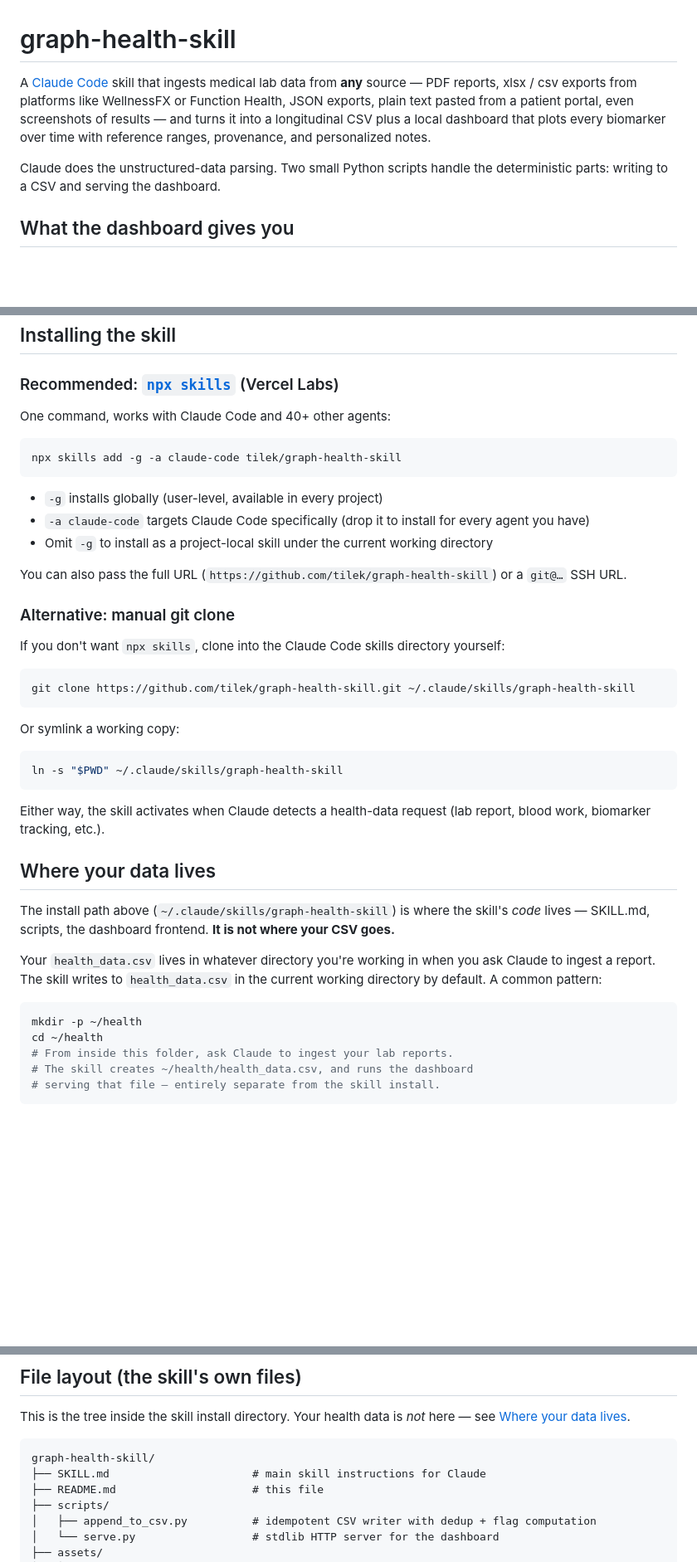
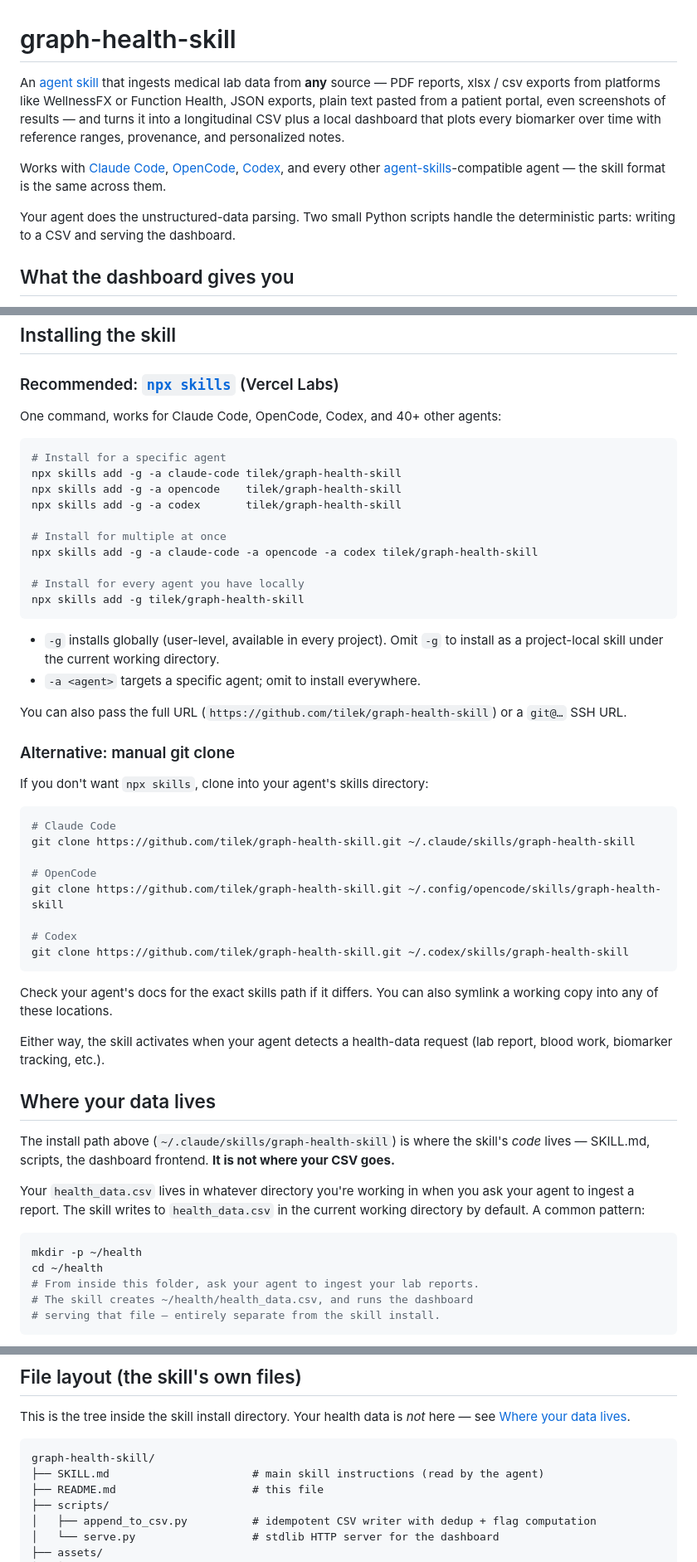
Before and after one commit to tilek/graph-health-skill, a Markdown page: README.md, 3 parts joined by grey strips. Shown at 83% size. GitHub-like rendering; blank space fills up the shorter version.

Commit message:
Generalize wording: multi-agent skill, not Claude-only
This skill follows the agent-skills spec and works across every
compliant runner — Claude Code, OpenCode, Codex, and 40+ others.
Prior wording made it sound Claude Code-exclusive.

- README: reframe opener as "an agent skill" with per-agent links;
  expand install examples to cover claude-code / opencode / codex
  (and installing for all at once); add manual-clone paths for each
  agent's skills directory; rewrite example-session dialog as
  agent-agnostic ("agent:" not "Claude:"); generalize "ask Claude"
  phrasing throughout.
- SKILL.md: workflow diagram + description speak of "the agent"
  rather than "Claude"; note that any agent-skills-compatible
  runner handles the flow.
- references/extraction-guide.md: same generalization in the
  per-format notes.

Co-Authored-By: Claude Opus 4.7 (1M context) <noreply@anthropic.com>

````diff
--- a/README.md
+++ b/README.md
@@ -1,8 +1,10 @@
 # graph-health-skill
 
-A [Claude Code](https://docs.claude.com/en/docs/claude-code) skill that ingests medical lab data from **any** source — PDF reports, xlsx / csv exports from platforms like WellnessFX or Function Health, JSON exports, plain text pasted from a patient portal, even screenshots of results — and turns it into a longitudinal CSV plus a local dashboard that plots every biomarker over time with reference ranges, provenance, and personalized notes.
+An [agent skill](https://agentskills.io) that ingests medical lab data from **any** source — PDF reports, xlsx / csv exports from platforms like WellnessFX or Function Health, JSON exports, plain text pasted from a patient portal, even screenshots of results — and turns it into a longitudinal CSV plus a local dashboard that plots every biomarker over time with reference ranges, provenance, and personalized notes.
 
-Claude does the unstructured-data parsing. Two small Python scripts handle the deterministic parts: writing to a CSV and serving the dashboard.
+Works with [Claude Code](https://docs.claude.com/en/docs/claude-code), [OpenCode](https://opencode.ai), [Codex](https://github.com/openai/codex), and every other [agent-skills](https://agentskills.io)-compatible agent — the skill format is the same across them.
+
+Your agent does the unstructured-data parsing. Two small Python scripts handle the deterministic parts: writing to a CSV and serving the dashboard.
 
 ## What the dashboard gives you
 
@@ -21,44 +23,55 @@ Visually the dashboard is set in *Instrument Serif* + *Spectral* on a warm paper
 
 ### Recommended: [`npx skills`](https://github.com/vercel-labs/skills) (Vercel Labs)
 
-One command, works with Claude Code and 40+ other agents:
+One command, works for Claude Code, OpenCode, Codex, and 40+ other agents:
 
 ```bash
+# Install for a specific agent
 npx skills add -g -a claude-code tilek/graph-health-skill
+npx skills add -g -a opencode    tilek/graph-health-skill
+npx skills add -g -a codex       tilek/graph-health-skill
+
+# Install for multiple at once
+npx skills add -g -a claude-code -a opencode -a codex tilek/graph-health-skill
+
+# Install for every agent you have locally
+npx skills add -g tilek/graph-health-skill
 ```
 
-- `-g` installs globally (user-level, available in every project)
-- `-a claude-code` targets Claude Code specifically (drop it to install for every agent you have)
-- Omit `-g` to install as a project-local skill under the current working directory
+- `-g` installs globally (user-level, available in every project). Omit `-g` to install as a project-local skill under the current working directory.
+- `-a <agent>` targets a specific agent; omit to install everywhere.
 
 You can also pass the full URL (`https://github.com/tilek/graph-health-skill`) or a `git@…` SSH URL.
 
 ### Alternative: manual git clone
 
-If you don't want `npx skills`, clone into the Claude Code skills directory yourself:
+If you don't want `npx skills`, clone into your agent's skills directory:
 
 ```bash
+# Claude Code
 git clone https://github.com/tilek/graph-health-skill.git ~/.claude/skills/graph-health-skill
+
+# OpenCode
+git clone https://github.com/tilek/graph-health-skill.git ~/.config/opencode/skills/graph-health-skill
+
+# Codex
+git clone https://github.com/tilek/graph-health-skill.git ~/.codex/skills/graph-health-skill
 ```
 
-Or symlink a working copy:
+Check your agent's docs for the exact skills path if it differs. You can also symlink a working copy into any of these locations.
 
-```bash
-ln -s "$PWD" ~/.claude/skills/graph-health-skill
-```
-
-Either way, the skill activates when Claude detects a health-data request (lab report, blood work, biomarker tracking, etc.).
+Either way, the skill activates when your agent detects a health-data request (lab report, blood work, biomarker tracking, etc.).
 
 ## Where your data lives
 
 The install path above (`~/.claude/skills/graph-health-skill`) is where the skill's *code* lives — SKILL.md, scripts, the dashboard frontend. **It is not where your CSV goes.**
 
-Your `health_data.csv` lives in whatever directory you're working in when you ask Claude to ingest a report. The skill writes to `health_data.csv` in the current working directory by default. A common pattern:
+Your `health_data.csv` lives in whatever directory you're working in when you ask your agent to ingest a report. The skill writes to `health_data.csv` in the current working directory by default. A common pattern:
 
 ```bash
 mkdir -p ~/health
 cd ~/health
-# From inside this folder, ask Claude to ingest your lab reports.
+# From inside this folder, ask your agent to ingest your lab reports.
 # The skill creates ~/health/health_data.csv, and runs the dashboard
 # serving that file — entirely separate from the skill install.
 ```
@@ -151,7 +166,7 @@ This is the tree inside the skill install directory. Your health data is *not* h
 
 ```
 graph-health-skill/
-├── SKILL.md                      # main skill instructions for Claude
+├── SKILL.md                      # main skill instructions (read by the agent)
 ├── README.md                     # this file
 ├── scripts/
 │   ├── append_to_csv.py          # idempotent CSV writer with dedup + flag computation
````
Also changed, not shown: other parts of README.md (+8 -6 lines), SKILL.md (+4 -4 lines), references/extraction-guide.md (+2 -2 lines).
